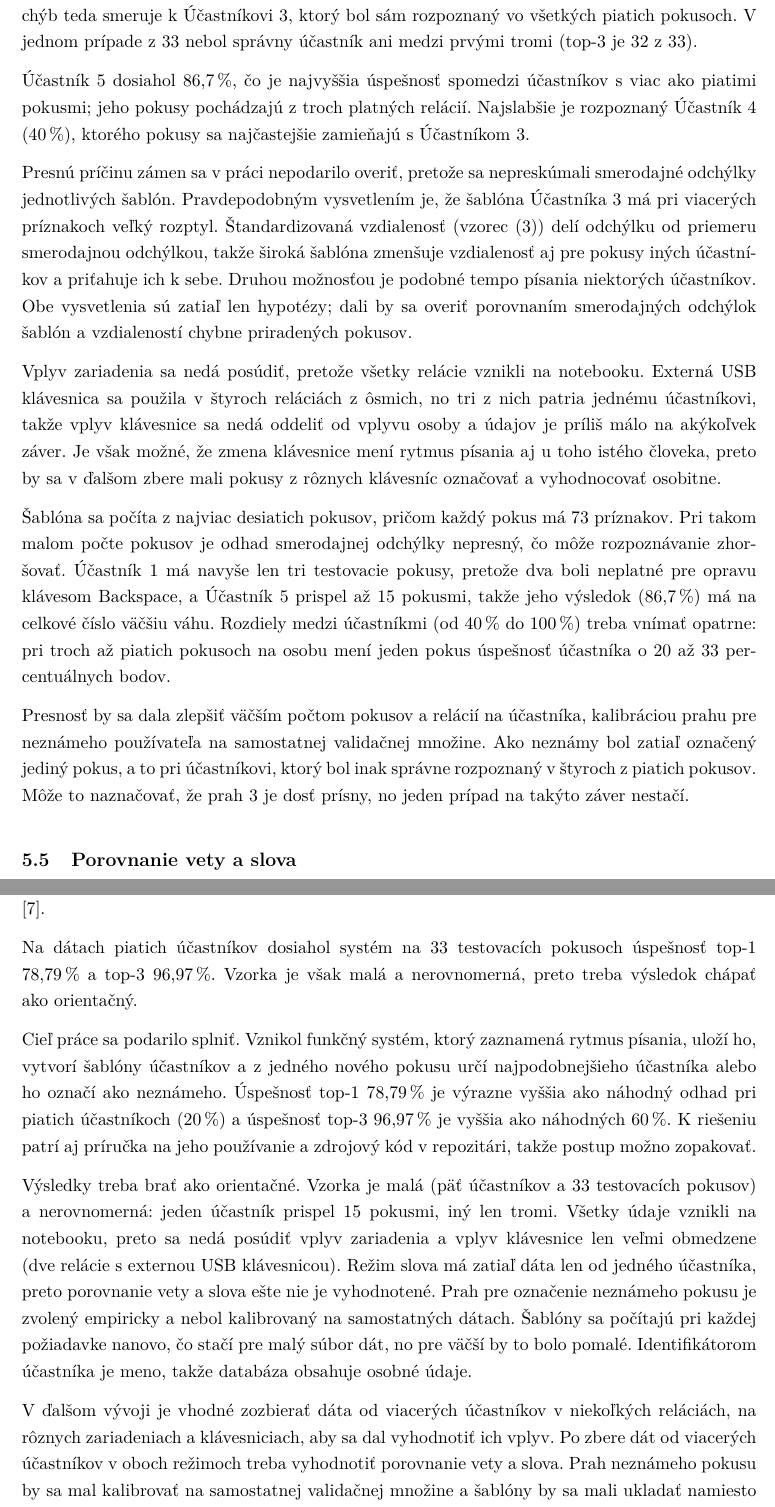
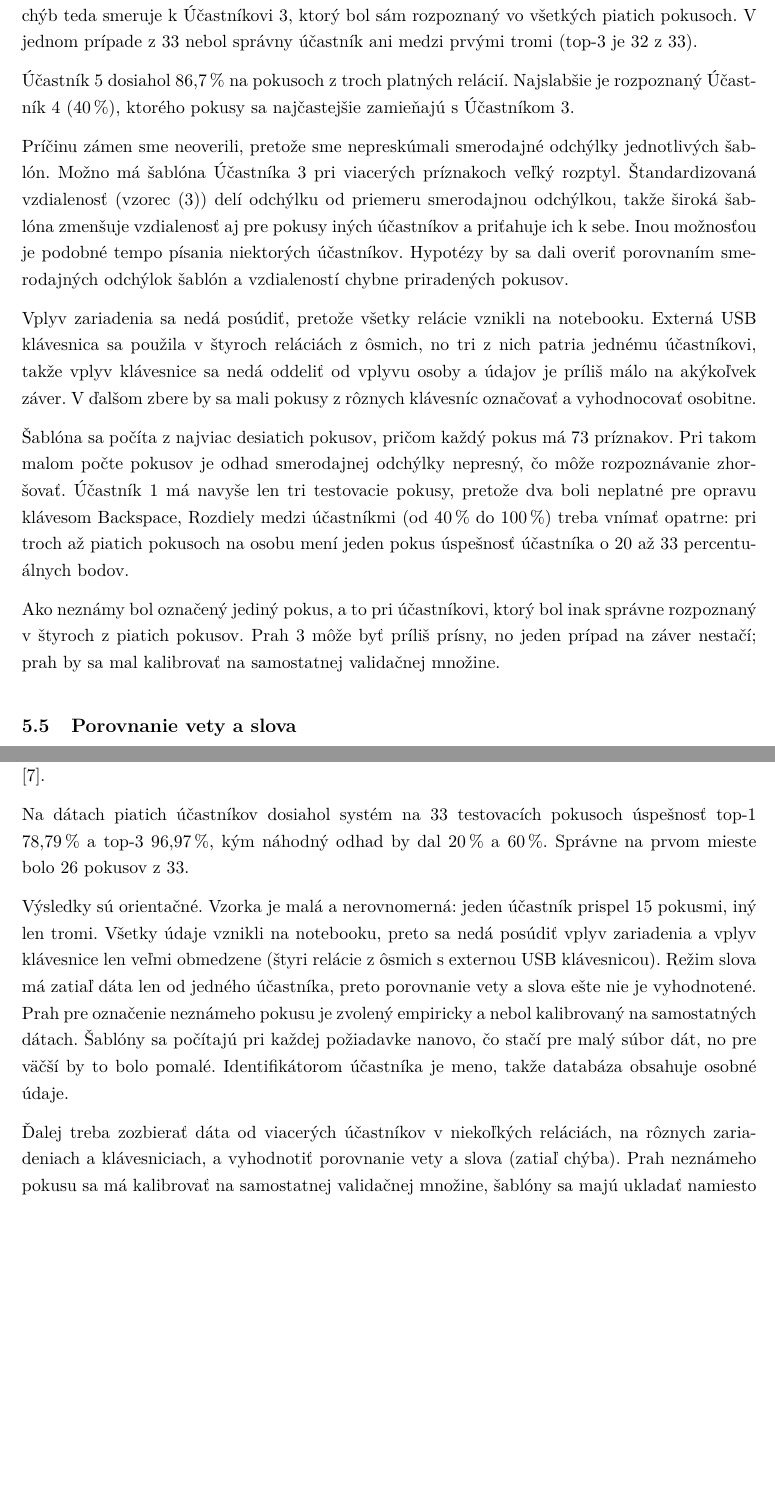
Before and after one commit to tetianamohorian23/bsb-keystroke, a LaTeX document (docs/main.tex, which reads docs/sections/05-testovanie.tex, docs/sections/07-zaver.tex): two parts of pages 24 and 30 of 32, joined at a grey line, cut so that both start at the same text, the shorter picture padded with empty space. Compiled offline with pdfLaTeX.

Commit message:
refactoring documentation

```diff
--- a/docs/sections/05-testovanie.tex
+++ b/docs/sections/05-testovanie.tex
@@ -248,19 +245,17 @@ teda smeruje k Účastníkovi~3, ktorý bol sám rozpoznaný vo všetkých piati
 pokusoch. V jednom prípade z 33 nebol správny účastník ani medzi prvými
 tromi (top-3 je 32 z 33).
 
-Účastník~5 dosiahol 86,7\,\%, čo je najvyššia úspešnosť spomedzi
-účastníkov s viac ako piatimi pokusmi; jeho pokusy pochádzajú z troch
-platných relácií. Najslabšie je rozpoznaný Účastník~4 (40\,\%), ktorého
+Účastník~5 dosiahol 86,7\,\% na pokusoch z troch platných relácií.
+Najslabšie je rozpoznaný Účastník~4 (40\,\%), ktorého
 pokusy sa najčastejšie zamieňajú s Účastníkom~3.
 
 % ----- Možné príčiny zámen -----
-Presnú príčinu zámen sa v práci nepodarilo overiť, pretože sa nepreskúmali
-smerodajné odchýlky jednotlivých šablón. Pravdepodobným vysvetlením je, že
-šablóna Účastníka~3 má pri viacerých príznakoch veľký rozptyl. Štandardizovaná
-vzdialenosť (vzorec~\eqref{eq:dist}) delí odchýlku od priemeru smerodajnou
-odchýlkou, takže široká šablóna zmenšuje vzdialenosť aj pre pokusy iných
-účastníkov a priťahuje ich k sebe. Druhou možnosťou je podobné tempo písania
-niektorých účastníkov. Obe vysvetlenia sú zatiaľ len hypotézy; dali by sa
+Príčinu zámen sme neoverili, pretože sme nepreskúmali smerodajné odchýlky
+jednotlivých šablón. Možno má šablóna Účastníka~3 pri viacerých príznakoch
+veľký rozptyl. Štandardizovaná vzdialenosť (vzorec~\eqref{eq:dist}) delí
+odchýlku od priemeru smerodajnou odchýlkou, takže široká šablóna zmenšuje
+vzdialenosť aj pre pokusy iných účastníkov a priťahuje ich k sebe. Inou
+možnosťou je podobné tempo písania niektorých účastníkov. Hypotézy by sa dali
 overiť porovnaním smerodajných odchýlok šablón a vzdialeností chybne priradených
 pokusov.
 
@@ -268,27 +263,23 @@ pokusov.
 Vplyv zariadenia sa nedá posúdiť, pretože všetky relácie vznikli na notebooku.
 Externá USB klávesnica sa použila v štyroch reláciách z ôsmich, no tri z nich
 patria jednému účastníkovi, takže vplyv klávesnice sa nedá oddeliť od vplyvu
-osoby a údajov je príliš málo na akýkoľvek záver. Je však možné, že zmena klávesnice mení rytmus písania
-aj u toho istého človeka, preto by sa v ďalšom zbere mali pokusy z rôznych
-klávesníc označovať a vyhodnocovať osobitne.
+osoby a údajov je príliš málo na akýkoľvek záver. V ďalšom zbere by sa mali
+pokusy z rôznych klávesníc označovať a vyhodnocovať osobitne.
 
 % ----- Počet pokusov a kvalita šablóny -----
 Šablóna sa počíta z najviac desiatich pokusov, pričom každý pokus má 73
 príznakov. Pri takom malom počte pokusov je odhad smerodajnej odchýlky
 nepresný, čo môže rozpoznávanie zhoršovať. Účastník~1 má navyše len tri
 testovacie pokusy, pretože dva boli neplatné pre opravu klávesom Backspace,
-a Účastník~5 prispel až 15 pokusmi, takže jeho výsledok (86,7\,\%) má na celkové
-číslo väčšiu váhu. Rozdiely medzi účastníkmi (od 40\,\% do 100\,\%) treba
+Rozdiely medzi účastníkmi (od 40\,\% do 100\,\%) treba
 vnímať opatrne: pri troch až piatich pokusoch na osobu mení jeden pokus
 úspešnosť účastníka o 20 až 33 percentuálnych bodov.
 
 % ----- Návrhy na zlepšenie -----
-Presnosť by sa dala zlepšiť väčším počtom pokusov a relácií na účastníka,
-kalibráciou prahu pre neznámeho používateľa na samostatnej
-validačnej množine. Ako neznámy bol zatiaľ označený jediný pokus, a to pri
-účastníkovi, ktorý bol inak správne rozpoznaný v štyroch z piatich pokusov.
-Môže to naznačovať, že prah~3 je dosť prísny, no jeden prípad na takýto záver
-nestačí.
+Ako neznámy bol označený jediný pokus, a to pri účastníkovi, ktorý bol inak
+správne rozpoznaný v štyroch z piatich pokusov. Prah~3 môže byť príliš prísny,
+no jeden prípad na záver nestačí; prah by sa mal kalibrovať na samostatnej
+validačnej množine.
 
 % ----- Porovnanie vety a slova -----
 \subsection{Porovnanie vety a slova}
--- a/docs/sections/07-zaver.tex
+++ b/docs/sections/07-zaver.tex
@@ -10,24 +10,14 @@ Klientska aplikácia bola overená funkčným testom a systém je dostupný
 v repozitári \cite{repo}.
 
 Na dátach piatich účastníkov dosiahol systém na 33 testovacích pokusoch
-úspešnosť top-1 78,79\,\% a top-3 96,97\,\%. Vzorka je však malá a nerovnomerná,
-preto treba výsledok chápať ako orientačný.
-
-% ----- Zhodnotenie splnenia cieľa -----
-Cieľ práce sa podarilo splniť. Vznikol funkčný systém, ktorý zaznamená rytmus
-písania, uloží ho, vytvorí šablóny účastníkov a z jedného nového pokusu určí
-najpodobnejšieho účastníka alebo ho označí ako neznámeho. Úspešnosť top-1
-78,79\,\% je výrazne vyššia ako náhodný odhad pri piatich účastníkoch (20\,\%)
-a úspešnosť top-3 96,97\,\% je vyššia ako náhodných 60\,\%. K riešeniu patrí aj
-príručka na jeho používanie a zdrojový kód v repozitári, takže postup možno
-zopakovať.
+úspešnosť top-1 78,79\,\% a top-3 96,97\,\%, kým náhodný odhad by dal 20\,\%
+a 60\,\%. Správne na prvom mieste bolo 26 pokusov z 33.
 
 % ----- Obmedzenia riešenia -----
-Výsledky treba brať ako orientačné. Vzorka je malá (päť účastníkov a 33
-testovacích pokusov) a nerovnomerná: jeden účastník prispel 15 pokusmi, iný len
-tromi. Všetky údaje vznikli na notebooku, preto sa nedá posúdiť vplyv zariadenia
-a vplyv klávesnice len veľmi obmedzene (dve relácie s externou USB
-klávesnicou). Režim slova má zatiaľ dáta len od jedného účastníka, preto
+Výsledky sú orientačné. Vzorka je malá a nerovnomerná: jeden účastník prispel
+15 pokusmi, iný len tromi. Všetky údaje vznikli na notebooku, preto sa nedá
+posúdiť vplyv zariadenia a vplyv klávesnice len veľmi obmedzene (štyri relácie
+z ôsmich s externou USB klávesnicou). Režim slova má zatiaľ dáta len od jedného účastníka, preto
 porovnanie vety a slova ešte nie je vyhodnotené. Prah pre označenie neznámeho pokusu je
 zvolený empiricky a nebol kalibrovaný na samostatných dátach. Šablóny sa
 počítajú pri každej požiadavke nanovo, čo stačí pre malý súbor dát, no pre
@@ -35,9 +25,7 @@ väčší by to bolo pomalé. Identifikátorom účastníka je meno, takže data
 obsahuje osobné údaje.
 
 % ----- Smery ďalšieho vývoja -----
-V ďalšom vývoji je vhodné zozbierať dáta od viacerých účastníkov v niekoľkých
-reláciách, na rôznych zariadeniach a klávesniciach, aby sa dal vyhodnotiť ich
-vplyv. Po zbere dát od viacerých účastníkov v oboch režimoch treba vyhodnotiť
-porovnanie vety a slova. Prah
-neznámeho pokusu by sa mal kalibrovať na samostatnej validačnej množine a
-šablóny by sa mali ukladať namiesto opakovaného výpočtu. Namiesto mena by sa
+Ďalej treba zozbierať dáta od viacerých účastníkov v niekoľkých reláciách, na
+rôznych zariadeniach a klávesniciach, a vyhodnotiť porovnanie vety a slova
+(zatiaľ chýba). Prah neznámeho pokusu sa má kalibrovať na samostatnej
+validačnej množine, šablóny sa majú ukladať namiesto opakovaného výpočtu
```
Also changed, not shown: docs/sections/02-teoria.tex (+12 -14 lines), docs/sections/03-navrh.tex (+12 -28 lines), docs/sections/04-implementacia.tex (+1 -9 lines), docs/sections/06-prirucka.tex (+0 -5 lines), docs/sections/prilohy.tex (+0 -1 lines), docs/sections/05-testovanie.tex (21 more changed lines), docs/sections/07-zaver.tex (7 more changed lines).
